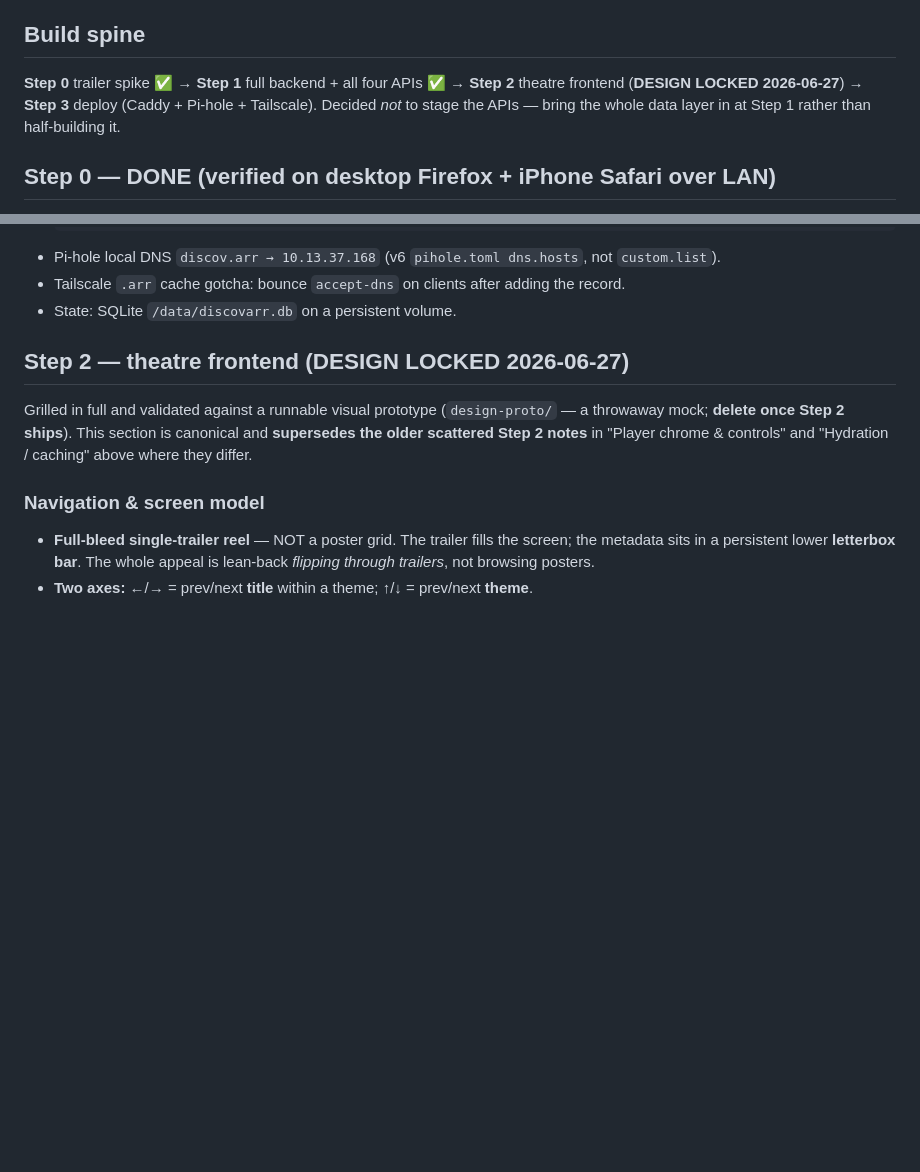
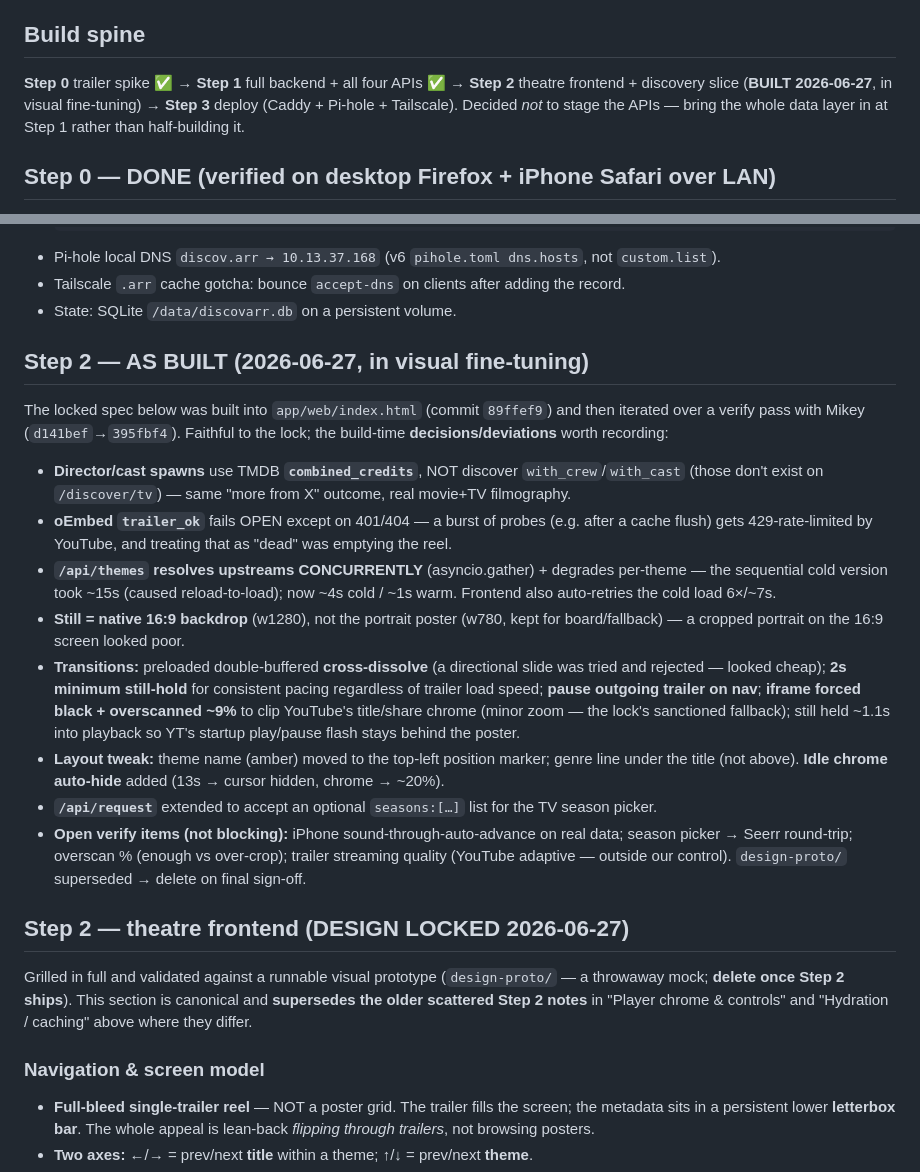
Before and after one commit to mikeyzaur/discovarr, a Markdown page: DECISIONS.md, 2 parts joined by grey strips. GitHub-like rendering; blank space fills up the shorter version.

```diff
--- a/DECISIONS.md
+++ b/DECISIONS.md
@@ -5,7 +5,8 @@ open assumptions don't get silently re-litigated.
 
 ## Build spine
 **Step 0** trailer spike ✅ → **Step 1** full backend + all four APIs ✅ → **Step 2** theatre
-frontend (**DESIGN LOCKED 2026-06-27**) → **Step 3** deploy (Caddy + Pi-hole + Tailscale).
+frontend + discovery slice (**BUILT 2026-06-27**, in visual fine-tuning) → **Step 3** deploy
+(Caddy + Pi-hole + Tailscale).
 Decided *not* to stage the APIs —
 bring the whole data layer in at Step 1 rather than half-building it.
 
@@ -116,6 +117,31 @@ All four upstreams working end to end (`discovarr-api`, port 8001):
 - Pi-hole local DNS `discov.arr → 10.13.37.168` (v6 `pihole.toml dns.hosts`, not `custom.list`).
 - Tailscale `.arr` cache gotcha: bounce `accept-dns` on clients after adding the record.
 - State: SQLite `/data/discovarr.db` on a persistent volume.
+
+## Step 2 — AS BUILT (2026-06-27, in visual fine-tuning)
+The locked spec below was built into `app/web/index.html` (commit `89ffef9`) and then iterated
+over a verify pass with Mikey (`d141bef`→`395fbf4`). Faithful to the lock; the build-time
+**decisions/deviations** worth recording:
+- **Director/cast spawns** use TMDB **`combined_credits`**, NOT discover `with_crew`/`with_cast`
+  (those don't exist on `/discover/tv`) — same "more from X" outcome, real movie+TV filmography.
+- **oEmbed `trailer_ok`** fails OPEN except on 401/404 — a burst of probes (e.g. after a cache
+  flush) gets 429-rate-limited by YouTube, and treating that as "dead" was emptying the reel.
+- **`/api/themes` resolves upstreams CONCURRENTLY** (asyncio.gather) + degrades per-theme — the
+  sequential cold version took ~15s (caused reload-to-load); now ~4s cold / ~1s warm. Frontend
+  also auto-retries the cold load 6×/~7s.
+- **Still = native 16:9 backdrop** (w1280), not the portrait poster (w780, kept for board/fallback)
+  — a cropped portrait on the 16:9 screen looked poor.
+- **Transitions:** preloaded double-buffered **cross-dissolve** (a directional slide was tried and
+  rejected — looked cheap); **2s minimum still-hold** for consistent pacing regardless of trailer
+  load speed; **pause outgoing trailer on nav**; **iframe forced black + overscanned ~9%** to clip
+  YouTube's title/share chrome (minor zoom — the lock's sanctioned fallback); still held ~1.1s into
+  playback so YT's startup play/pause flash stays behind the poster.
+- **Layout tweak:** theme name (amber) moved to the top-left position marker; genre line under the
+  title (not above). **Idle chrome auto-hide** added (13s → cursor hidden, chrome → ~20%).
+- **`/api/request`** extended to accept an optional `seasons:[…]` list for the TV season picker.
+- **Open verify items (not blocking):** iPhone sound-through-auto-advance on real data; season
+  picker → Seerr round-trip; overscan % (enough vs over-crop); trailer streaming quality (YouTube
+  adaptive — outside our control). `design-proto/` superseded → delete on final sign-off.
 
 ## Step 2 — theatre frontend (DESIGN LOCKED 2026-06-27)
 Grilled in full and validated against a runnable visual prototype (`design-proto/` — a
```
Also changed, not shown: handoff.md (+50 -10 lines).
